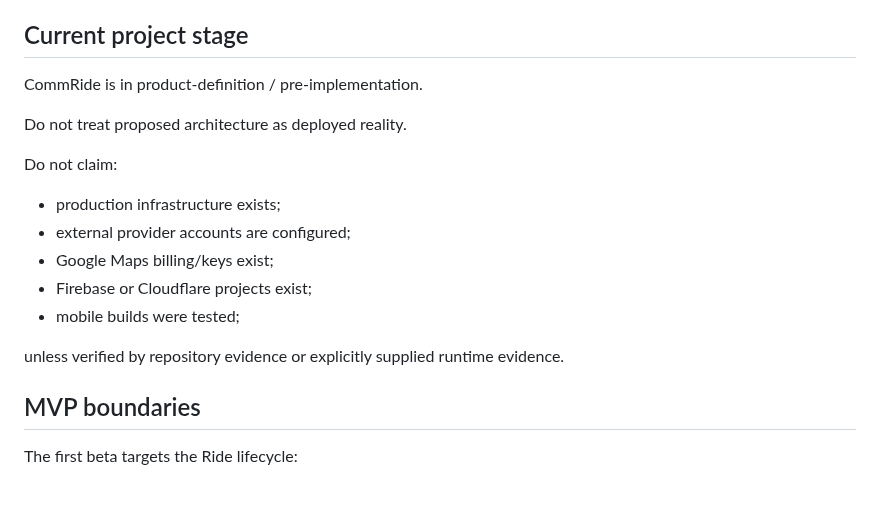
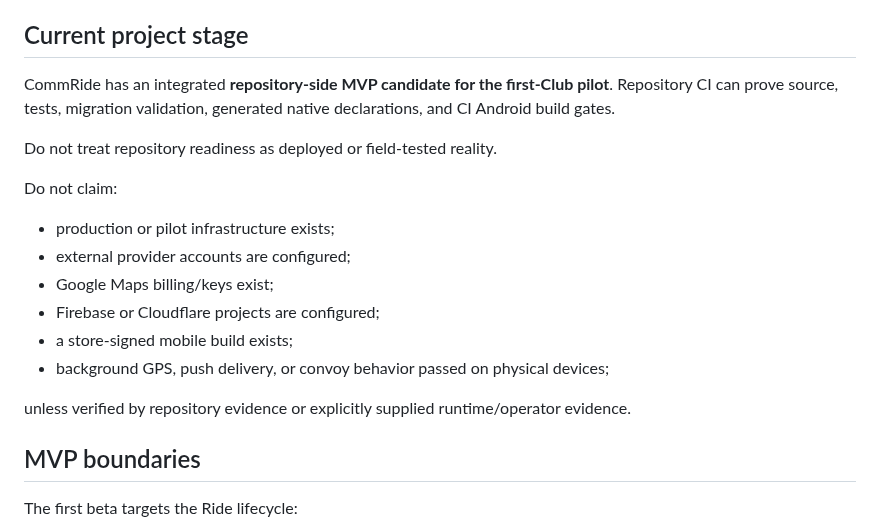
Before and after one commit to imadjinasi/commride, a Markdown page: AGENTS.md, the part around the change. Rendered like a GitHub page; blank space fills up the shorter version.

Commit message:
docs: update repository stage guidance

```diff
--- a/AGENTS.md
+++ b/AGENTS.md
@@ -32,18 +32,22 @@ If a requested implementation introduces behavior not covered by the current pro
 
 ## Current project stage
 
-CommRide is in product-definition / pre-implementation.
+CommRide has an integrated **repository-side MVP candidate for the first-Club
+pilot**. Repository CI can prove source, tests, migration validation, generated
+native declarations, and CI Android build gates.
 
-Do not treat proposed architecture as deployed reality.
+Do not treat repository readiness as deployed or field-tested reality.
 
 Do not claim:
-- production infrastructure exists;
+- production or pilot infrastructure exists;
 - external provider accounts are configured;
 - Google Maps billing/keys exist;
-- Firebase or Cloudflare projects exist;
-- mobile builds were tested;
+- Firebase or Cloudflare projects are configured;
+- a store-signed mobile build exists;
+- background GPS, push delivery, or convoy behavior passed on physical devices;
 
-unless verified by repository evidence or explicitly supplied runtime evidence.
+unless verified by repository evidence or explicitly supplied runtime/operator
+evidence.
 
 ## MVP boundaries
 
```
